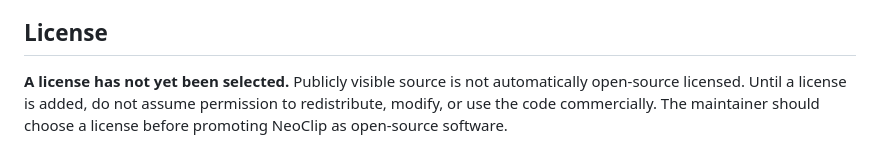
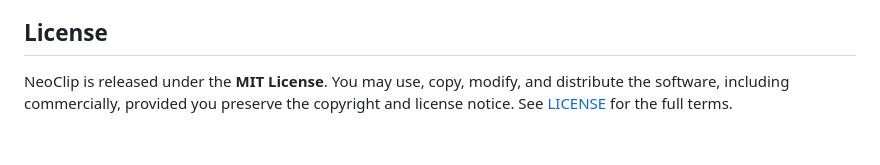
Before and after one commit to TE99SJM/Neoclip, a Markdown page: README.md, the part around the change. GitHub-like rendering.

Commit message:
docs: align README.md with MIT license

```diff
--- a/README.md
+++ b/README.md
@@ -76,4 +76,4 @@ NeoClip is available to view and evaluate on GitHub. If you find the project use
 
 ## License
 
-**A license has not yet been selected.** Publicly visible source is not automatically open-source licensed. Until a license is added, do not assume permission to redistribute, modify, or use the code commercially. The maintainer should choose a license before promoting NeoClip as open-source software.
+NeoClip is released under the **MIT License**. You may use, copy, modify, and distribute the software, including commercially, provided you preserve the copyright and license notice. See [LICENSE](LICENSE) for the full terms.
```
